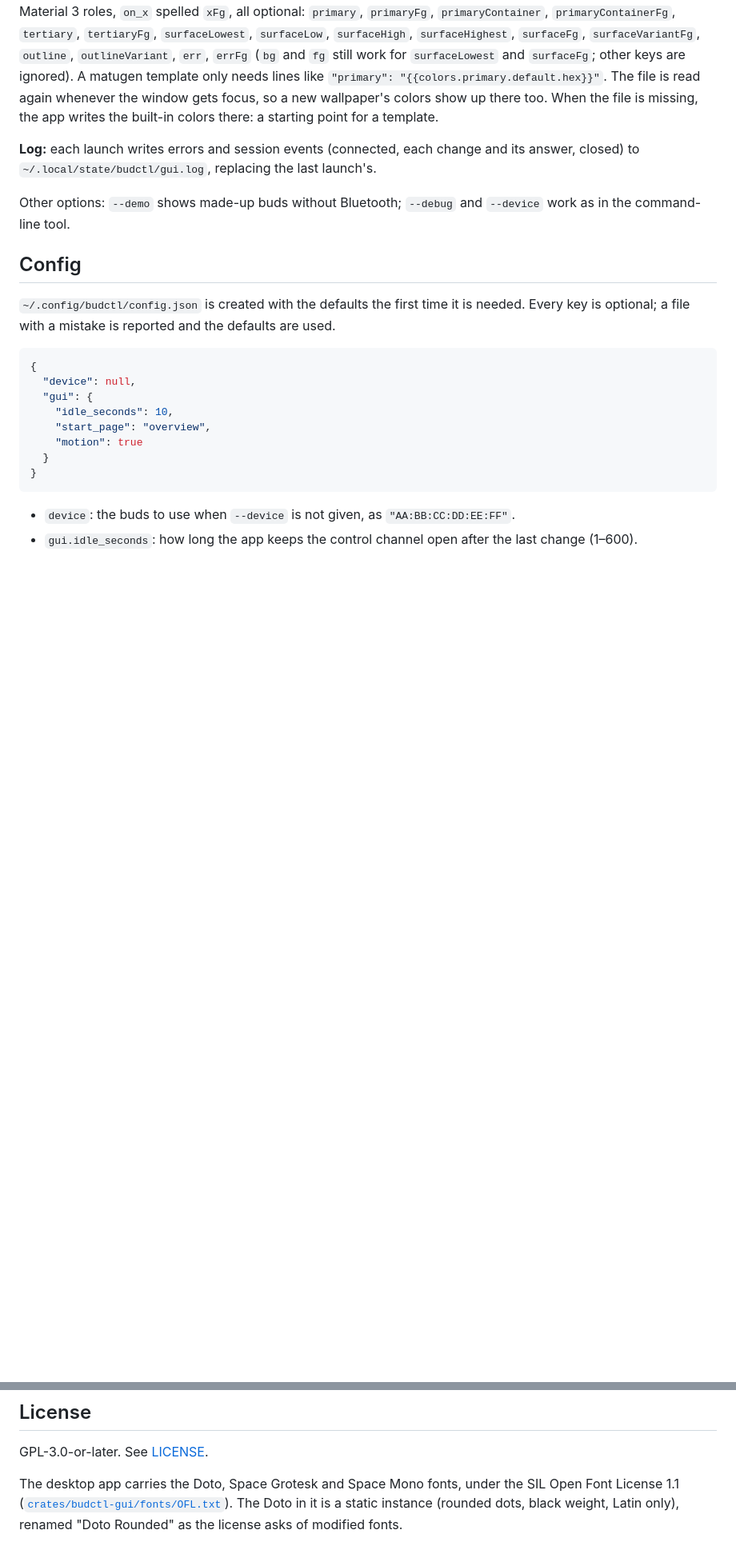
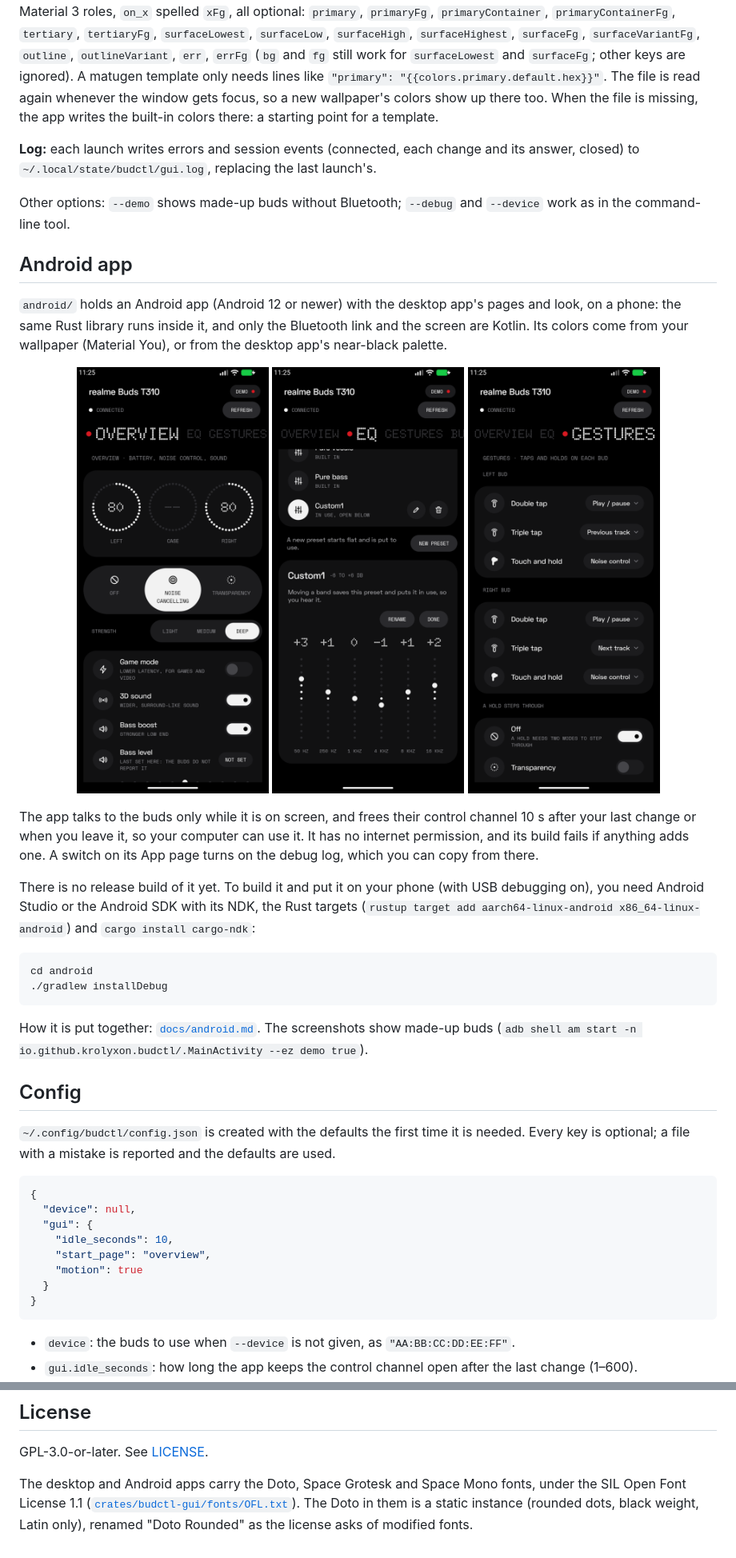
Before and after one commit to krolyxon/budctl, a Markdown page: README.md, 2 parts joined by grey strips. Shown at 80% size. GitHub-like rendering; pictures changed too: docs/screenshots/android-equalizer.png (added), docs/screenshots/android-gestures.png (added), docs/screenshots/android-overview.png (added); blank space fills up the shorter version.

````diff
--- a/README.md
+++ b/README.md
@@ -139,6 +143,35 @@ closed) to `~/.local/state/budctl/gui.log`, replacing the last launch's.
 Other options: `--demo` shows made-up buds without Bluetooth; `--debug` and `--device` work as in
 the command-line tool.
 
+## Android app
+
+`android/` holds an Android app (Android 12 or newer) with the desktop app's pages and look, on a
+phone: the same Rust library runs inside it, and only the Bluetooth link and the screen are Kotlin.
+Its colors come from your wallpaper (Material You), or from the desktop app's near-black palette.
+
+<p align="center">
+  <img src="docs/screenshots/android-overview.png" width="240" alt="The Android app's Overview: the battery rings, noise control and its strength, and the switches">
+  <img src="docs/screenshots/android-equalizer.png" width="240" alt="The Android app's Equalizer: the presets, and a custom preset's six bands open below">
+  <img src="docs/screenshots/android-gestures.png" width="240" alt="The Android app's Gestures: what each tap and hold does on each bud, and what a hold steps through">
+</p>
+
+The app talks to the buds only while it is on screen, and frees their control channel 10 s after
+your last change or when you leave it, so your computer can use it. It has no internet permission,
+and its build fails if anything adds one. A switch on its App page turns on the debug log, which you
+can copy from there.
+
+There is no release build of it yet. To build it and put it on your phone (with USB debugging on),
+you need Android Studio or the Android SDK with its NDK, the Rust targets
+(`rustup target add aarch64-linux-android x86_64-linux-android`) and `cargo install cargo-ndk`:
+
+```sh
+cd android
+./gradlew installDebug
+```
+
+How it is put together: [`docs/android.md`](docs/android.md). The screenshots show made-up buds
+(`adb shell am start -n io.github.krolyxon.budctl/.MainActivity --ez demo true`).
+
 ## Config
 
 `~/.config/budctl/config.json` is created with the defaults the first time it is needed. Every key
@@ -171,7 +204,7 @@ how sure, is written down in [`docs/protocol/`](docs/protocol/): the
 
 GPL-3.0-or-later. See [LICENSE](LICENSE).
 
-The desktop app carries the Doto, Space Grotesk and Space Mono fonts, under the SIL Open Font
-License 1.1 ([`crates/budctl-gui/fonts/OFL.txt`](crates/budctl-gui/fonts/OFL.txt)). The Doto in it
-is a static instance (rounded dots, black weight, Latin only), renamed "Doto Rounded" as the
-license asks of modified fonts.
+The desktop and Android apps carry the Doto, Space Grotesk and Space Mono fonts, under the SIL
+Open Font License 1.1 ([`crates/budctl-gui/fonts/OFL.txt`](crates/budctl-gui/fonts/OFL.txt)). The
+Doto in them is a static instance (rounded dots, black weight, Latin only), renamed "Doto Rounded"
+as the license asks of modified fonts.
````
Also changed, not shown: other parts of README.md (+12 -8 lines), CHANGELOG.md (+9 -0 lines), 1 other file.
